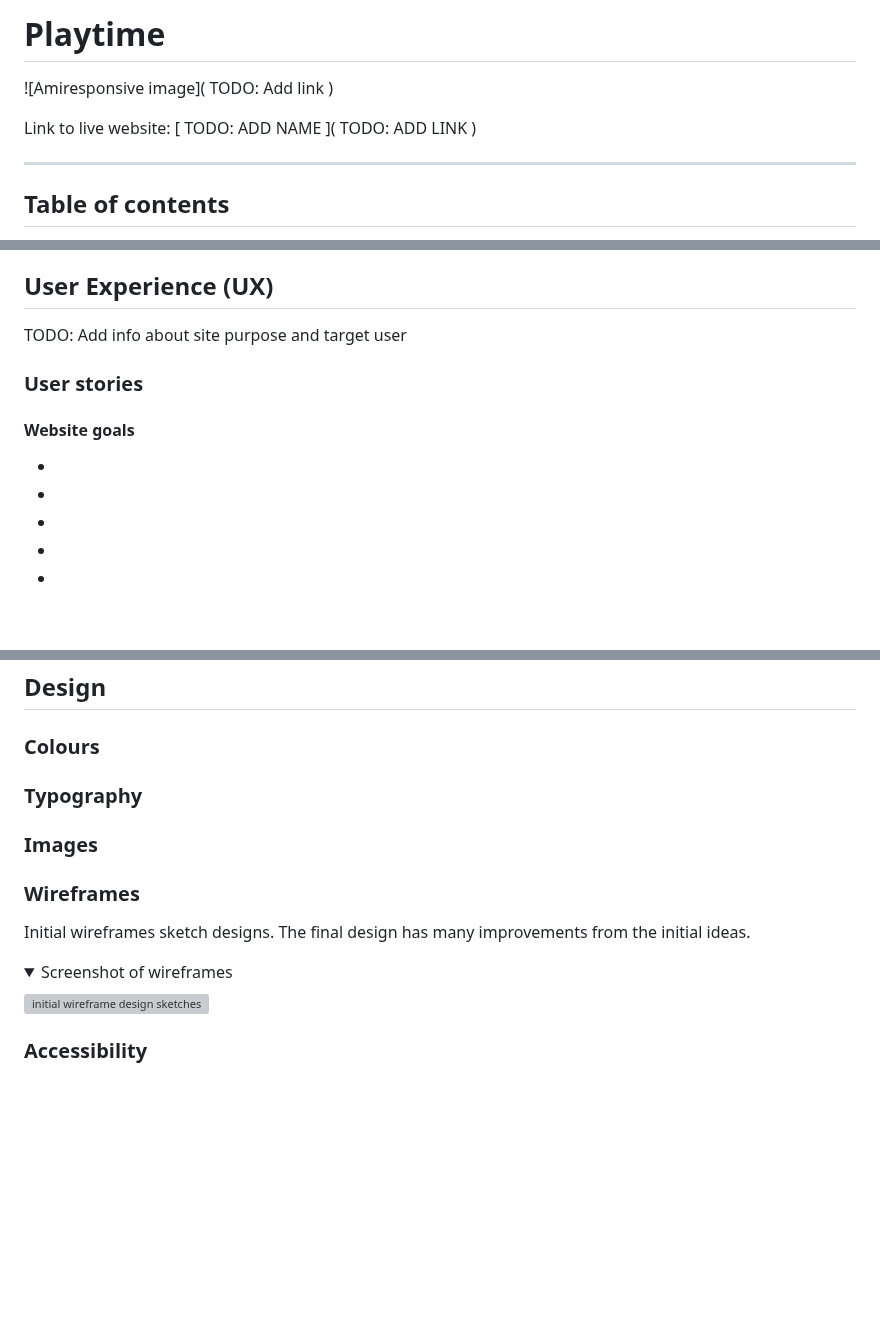
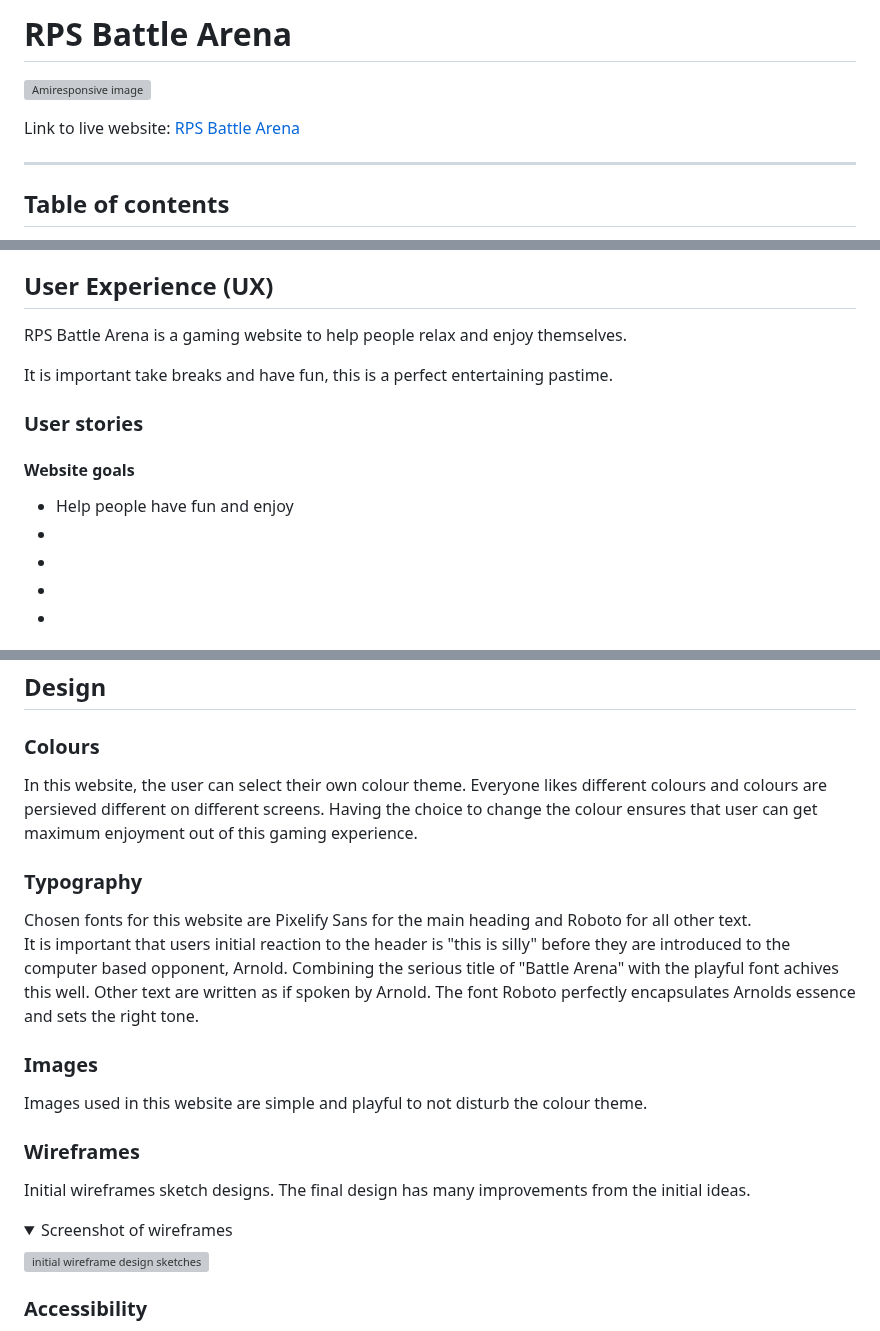
Before and after one commit to NiclO1337/pp2-playtime, a Markdown page: README.md, 3 parts joined by grey strips. Drawn GitHub-style; folded sections open; blank space fills up the shorter version; grey boxes are pictures that could not be loaded.

Commit message:
Docs: Update UX and design section of README.md

```diff
--- a/README.md
+++ b/README.md
@@ -1,9 +1,9 @@
-# Playtime
+# RPS Battle Arena
 
-![Amiresponsive image]( TODO: Add link )
+![Amiresponsive image](https://res.cloudinary.com/dmntcacug/image/upload/v1696879393/pp2-amiresponsive-transparent_il7xxs.png)
 
 
-Link to live website: [ TODO: ADD NAME ]( TODO: ADD LINK )
+Link to live website: [RPS Battle Arena](https://niclo1337.github.io/pp2-playtime/)
 
 <hr>
 
@@ -42,13 +42,15 @@ Link to live website: [ TODO: ADD NAME ]( TODO: ADD LINK )
 
 ## User Experience (UX)
 
-TODO: Add info about site purpose and target user
+RPS Battle Arena is a gaming website to help people relax and enjoy themselves.
+
+It is important take breaks and have fun, this is a perfect entertaining pastime.
 
 
 ### User stories
 
 #### Website goals
--
+- Help people have fun and enjoy
 -
 -
 -
@@ -65,16 +67,19 @@ TODO: Add info about site purpose and target user
 ## Design
 
 ### Colours
-
+In this website, the user can select their own colour theme. Everyone likes different colours and colours are persieved different on different screens. Having the choice to change the colour ensures that user can get maximum enjoyment out of this gaming experience.
 
 
 
 ### Typography
 
+Chosen fonts for this website are Pixelify Sans for the main heading and Roboto for all other text. <br>
+It is important that users initial reaction to the header is "this is silly" before they are introduced to the computer based opponent, Arnold. Combining the serious title of "Battle Arena" with the playful font achives this well. Other text are written as if spoken by Arnold. The font Roboto perfectly encapsulates Arnolds essence and sets the right tone.
 
 
 ### Images
 
+Images used in this website are simple and playful to not disturb the colour theme.
 
 
 ### Wireframes
```
Also changed, not shown: other parts of README.md (+1 -1 lines).
